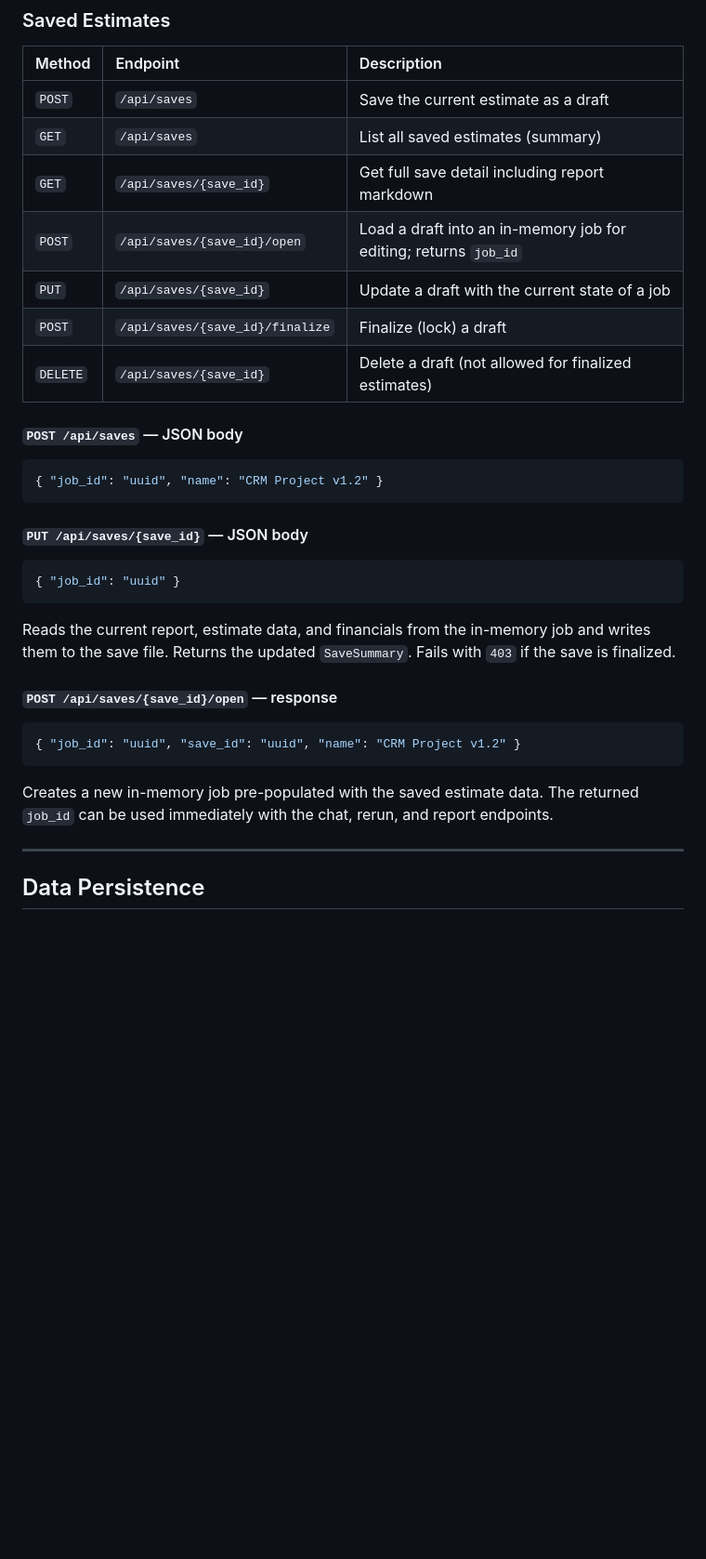
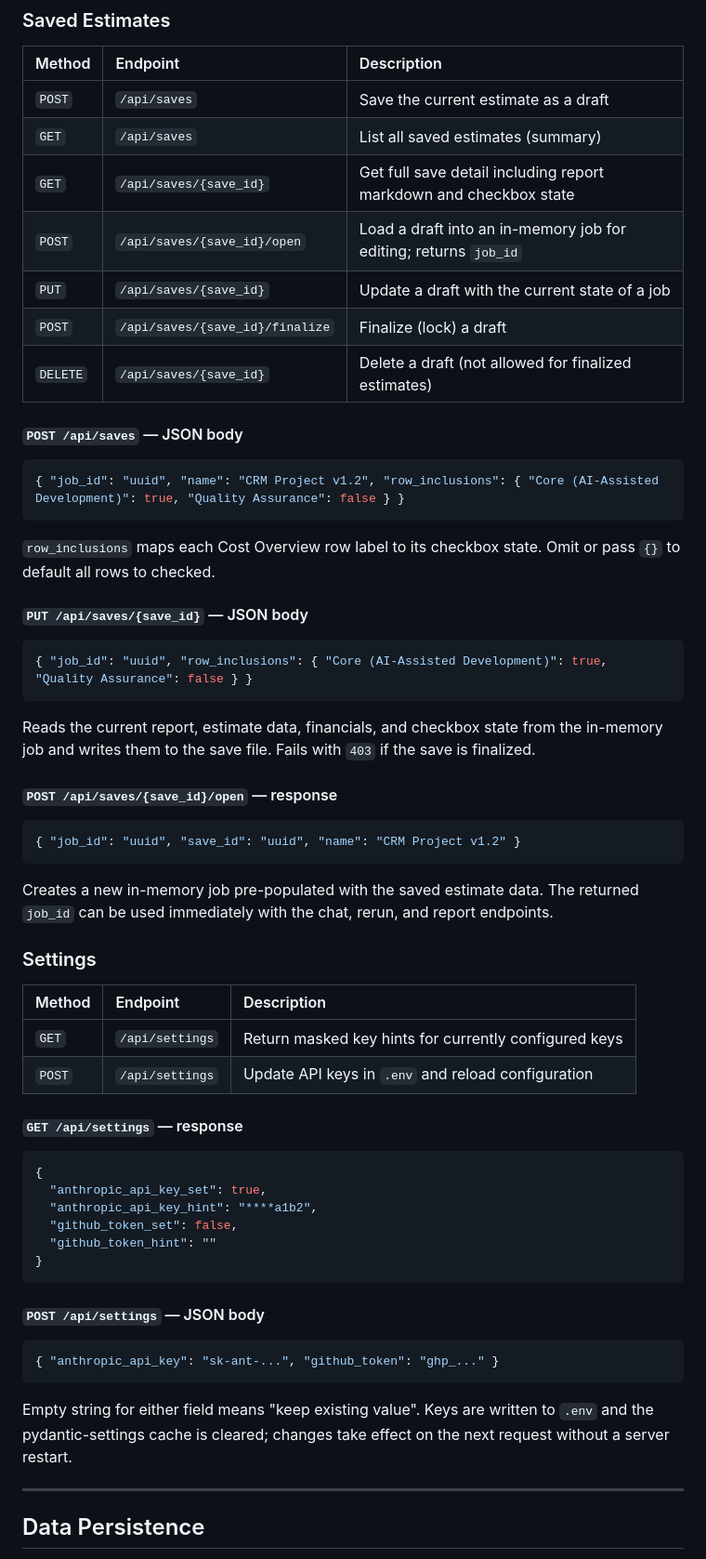
Before and after one commit to maxmcoste/ai-software-estimator, a Markdown page: README.md, the part around one of its changes. Shown at 93% size. Drawn GitHub-style; blank space fills up the shorter version.

````diff
--- a/README.md
+++ b/README.md
@@ -342,7 +379,7 @@ Status values: `pending` → `running` → `done` | `error`
 |:---|:---|:---|
 | `POST` | `/api/saves` | Save the current estimate as a draft |
 | `GET` | `/api/saves` | List all saved estimates (summary) |
-| `GET` | `/api/saves/{save_id}` | Get full save detail including report markdown |
+| `GET` | `/api/saves/{save_id}` | Get full save detail including report markdown and checkbox state |
 | `POST` | `/api/saves/{save_id}/open` | Load a draft into an in-memory job for editing; returns `job_id` |
 | `PUT` | `/api/saves/{save_id}` | Update a draft with the current state of a job |
 | `POST` | `/api/saves/{save_id}/finalize` | Finalize (lock) a draft |
@@ -351,16 +388,18 @@ Status values: `pending` → `running` → `done` | `error`
 #### `POST /api/saves` — JSON body
 
 ```json
-{ "job_id": "uuid", "name": "CRM Project v1.2" }
+{ "job_id": "uuid", "name": "CRM Project v1.2", "row_inclusions": { "Core (AI-Assisted Development)": true, "Quality Assurance": false } }
 ```
+
+`row_inclusions` maps each Cost Overview row label to its checkbox state. Omit or pass `{}` to default all rows to checked.
 
 #### `PUT /api/saves/{save_id}` — JSON body
 
 ```json
-{ "job_id": "uuid" }
+{ "job_id": "uuid", "row_inclusions": { "Core (AI-Assisted Development)": true, "Quality Assurance": false } }
 ```
 
-Reads the current report, estimate data, and financials from the in-memory job and writes them to the save file. Returns the updated `SaveSummary`. Fails with `403` if the save is finalized.
+Reads the current report, estimate data, financials, and checkbox state from the in-memory job and writes them to the save file. Fails with `403` if the save is finalized.
 
 #### `POST /api/saves/{save_id}/open` — response
 
@@ -369,6 +408,32 @@ Reads the current report, estimate data, and financials from the in-memory job a
 ```
 
 Creates a new in-memory job pre-populated with the saved estimate data. The returned `job_id` can be used immediately with the chat, rerun, and report endpoints.
+
+### Settings
+
+| Method | Endpoint | Description |
+|:---|:---|:---|
+| `GET` | `/api/settings` | Return masked key hints for currently configured keys |
+| `POST` | `/api/settings` | Update API keys in `.env` and reload configuration |
+
+#### `GET /api/settings` — response
+
+```json
+{
+  "anthropic_api_key_set": true,
+  "anthropic_api_key_hint": "****a1b2",
+  "github_token_set": false,
+  "github_token_hint": ""
+}
+```
+
+#### `POST /api/settings` — JSON body
+
+```json
+{ "anthropic_api_key": "sk-ant-...", "github_token": "ghp_..." }
+```
+
+Empty string for either field means "keep existing value". Keys are written to `.env` and the pydantic-settings cache is cleared; changes take effect on the next request without a server restart.
 
 ---
 
````
Also changed, not shown: other parts of README.md (+75 -29 lines).
